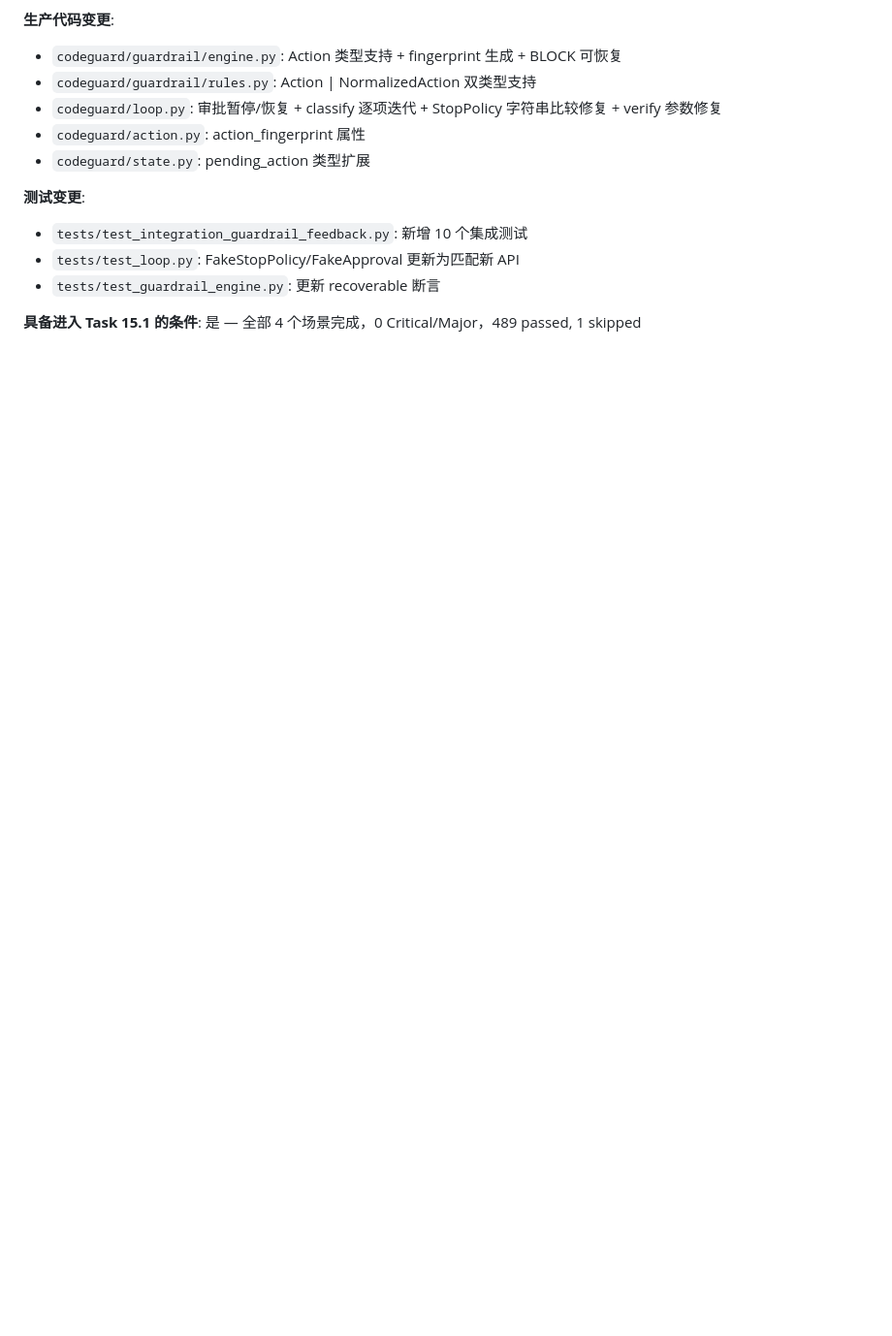
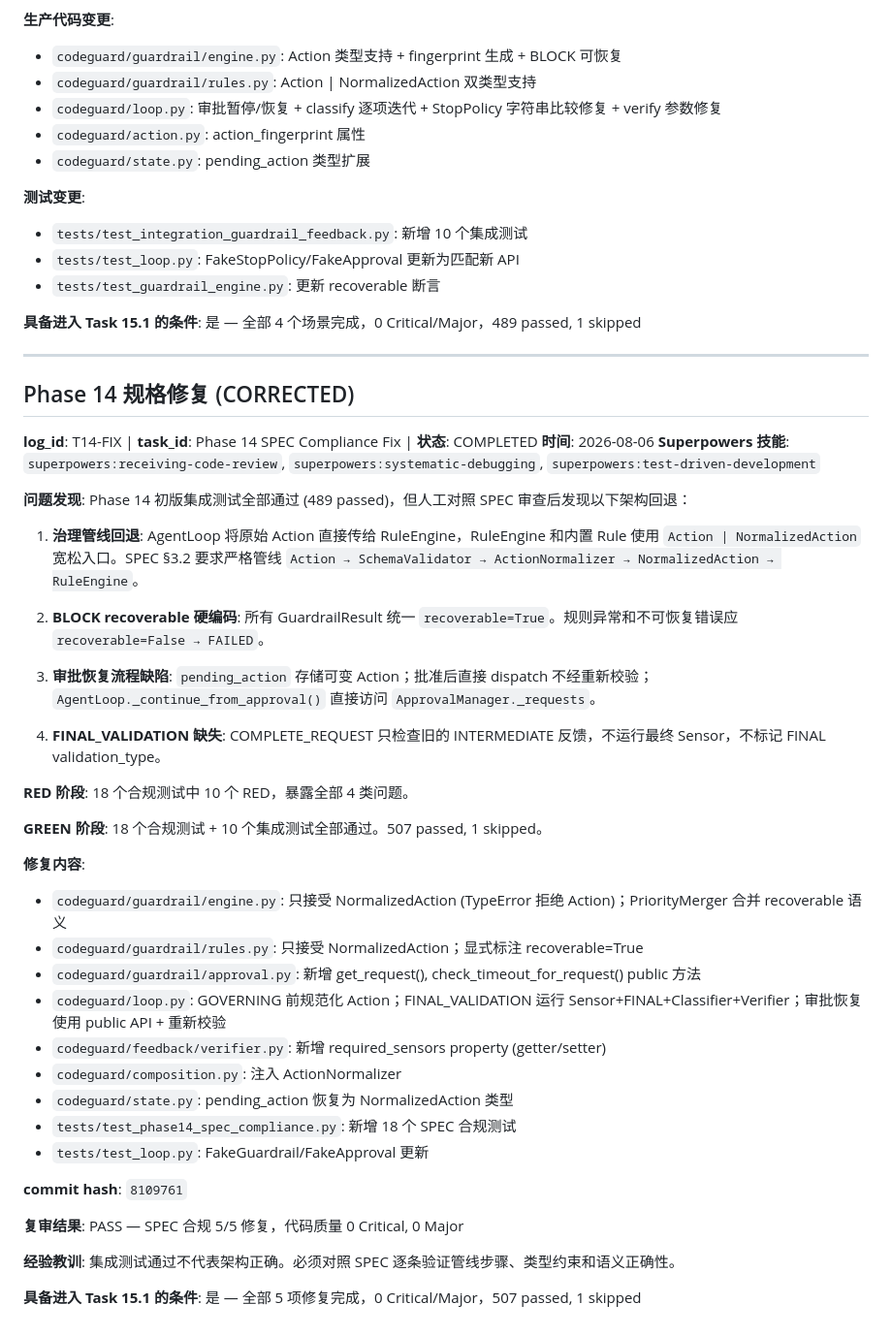
Before and after one commit to liwenze-NJU/AI4SE_projectA, a Markdown page: AGENT_LOG.md, the part around the change. Shown at 97% size. Rendered like a GitHub page; blank space fills up the shorter version.

Commit message:
docs: record Phase 14 SPEC compliance fix in AGENT_LOG.md
Co-Authored-By: Claude Sonnet 4.6 <noreply@anthropic.com>

```diff
--- a/AGENT_LOG.md
+++ b/AGENT_LOG.md
@@ -1827,3 +1827,44 @@
 - `tests/test_guardrail_engine.py`: 更新 recoverable 断言
 
 **具备进入 Task 15.1 的条件**: 是 — 全部 4 个场景完成，0 Critical/Major，489 passed, 1 skipped
+
+---
+
+## Phase 14 规格修复 (CORRECTED)
+
+**log_id**: T14-FIX | **task_id**: Phase 14 SPEC Compliance Fix | **状态**: COMPLETED
+**时间**: 2026-08-06
+**Superpowers 技能**: `superpowers:receiving-code-review`, `superpowers:systematic-debugging`, `superpowers:test-driven-development`
+
+**问题发现**: Phase 14 初版集成测试全部通过 (489 passed)，但人工对照 SPEC 审查后发现以下架构回退：
+
+1. **治理管线回退**: AgentLoop 将原始 Action 直接传给 RuleEngine，RuleEngine 和内置 Rule 使用 `Action | NormalizedAction` 宽松入口。SPEC §3.2 要求严格管线 `Action → SchemaValidator → ActionNormalizer → NormalizedAction → RuleEngine`。
+
+2. **BLOCK recoverable 硬编码**: 所有 GuardrailResult 统一 `recoverable=True`。规则异常和不可恢复错误应 `recoverable=False → FAILED`。
+
+3. **审批恢复流程缺陷**: `pending_action` 存储可变 Action；批准后直接 dispatch 不经重新校验；`AgentLoop._continue_from_approval()` 直接访问 `ApprovalManager._requests`。
+
+4. **FINAL_VALIDATION 缺失**: COMPLETE_REQUEST 只检查旧的 INTERMEDIATE 反馈，不运行最终 Sensor，不标记 FINAL validation_type。
+
+**RED 阶段**: 18 个合规测试中 10 个 RED，暴露全部 4 类问题。
+
+**GREEN 阶段**: 18 个合规测试 + 10 个集成测试全部通过。507 passed, 1 skipped。
+
+**修复内容**:
+- `codeguard/guardrail/engine.py`: 只接受 NormalizedAction (TypeError 拒绝 Action)；PriorityMerger 合并 recoverable 语义
+- `codeguard/guardrail/rules.py`: 只接受 NormalizedAction；显式标注 recoverable=True
+- `codeguard/guardrail/approval.py`: 新增 get_request(), check_timeout_for_request() public 方法
+- `codeguard/loop.py`: GOVERNING 前规范化 Action；FINAL_VALIDATION 运行 Sensor+FINAL+Classifier+Verifier；审批恢复使用 public API + 重新校验
+- `codeguard/feedback/verifier.py`: 新增 required_sensors property (getter/setter)
+- `codeguard/composition.py`: 注入 ActionNormalizer
+- `codeguard/state.py`: pending_action 恢复为 NormalizedAction 类型
+- `tests/test_phase14_spec_compliance.py`: 新增 18 个 SPEC 合规测试
+- `tests/test_loop.py`: FakeGuardrail/FakeApproval 更新
+
+**commit hash**: `8109761`
+
+**复审结果**: PASS — SPEC 合规 5/5 修复，代码质量 0 Critical, 0 Major
+
+**经验教训**: 集成测试通过不代表架构正确。必须对照 SPEC 逐条验证管线步骤、类型约束和语义正确性。
+
+**具备进入 Task 15.1 的条件**: 是 — 全部 5 项修复完成，0 Critical/Major，507 passed, 1 skipped
```
